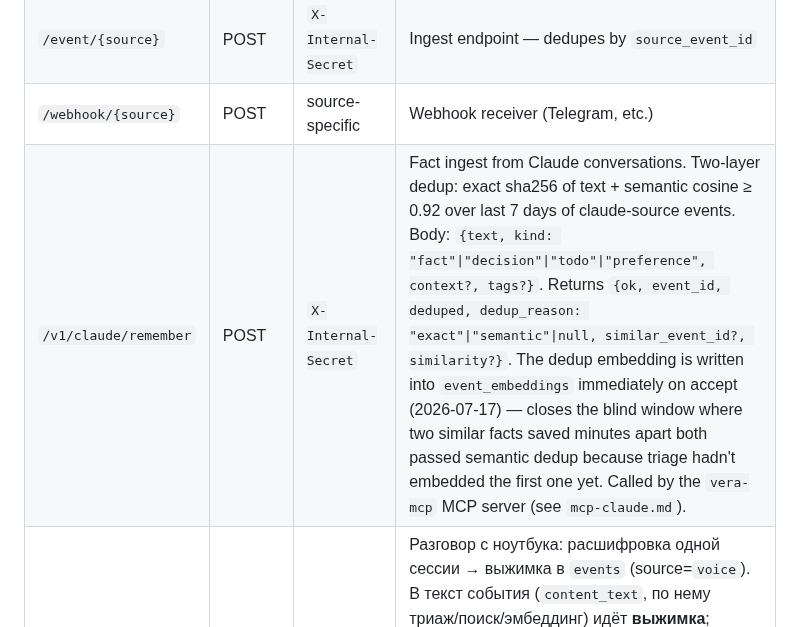
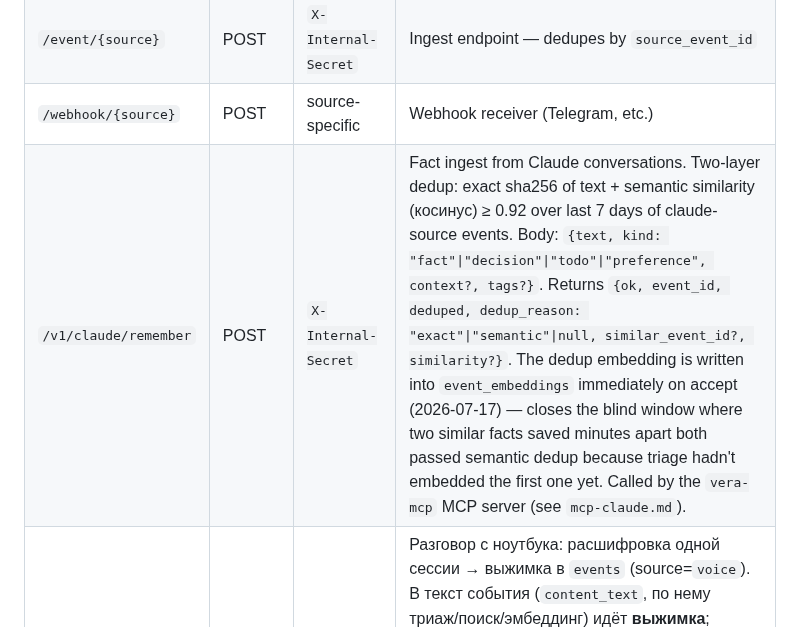
Before and after one commit to zapleoceo/muai, a Markdown page: vera3/docs/api.md, the part around the change. GitHub-like rendering.

```diff
--- a/vera3/docs/api.md
+++ b/vera3/docs/api.md
@@ -7,7 +7,7 @@
 | `/healthz` | GET | none | Liveness |
 | `/event/{source}` | POST | `X-Internal-Secret` | Ingest endpoint — dedupes by `source_event_id` |
 | `/webhook/{source}` | POST | source-specific | Webhook receiver (Telegram, etc.) |
-| `/v1/claude/remember` | POST | `X-Internal-Secret` | Fact ingest from Claude conversations. Two-layer dedup: exact sha256 of text + semantic cosine ≥ 0.92 over last 7 days of claude-source events. Body: `{text, kind: "fact"\|"decision"\|"todo"\|"preference", context?, tags?}`. Returns `{ok, event_id, deduped, dedup_reason: "exact"\|"semantic"\|null, similar_event_id?, similarity?}`. The dedup embedding is written into `event_embeddings` immediately on accept (2026-07-17) — closes the blind window where two similar facts saved minutes apart both passed semantic dedup because triage hadn't embedded the first one yet. Called by the `vera-mcp` MCP server (see `mcp-claude.md`). |
+| `/v1/claude/remember` | POST | `X-Internal-Secret` | Fact ingest from Claude conversations. Two-layer dedup: exact sha256 of text + semantic similarity (косинус) ≥ 0.92 over last 7 days of claude-source events. Body: `{text, kind: "fact"\|"decision"\|"todo"\|"preference", context?, tags?}`. Returns `{ok, event_id, deduped, dedup_reason: "exact"\|"semantic"\|null, similar_event_id?, similarity?}`. The dedup embedding is written into `event_embeddings` immediately on accept (2026-07-17) — closes the blind window where two similar facts saved minutes apart both passed semantic dedup because triage hadn't embedded the first one yet. Called by the `vera-mcp` MCP server (see `mcp-claude.md`). |
 | `/v1/voice/session` | POST | `X-Internal-Secret` | Разговор с ноутбука: расшифровка одной сессии → выжимка в `events` (source=`voice`). В текст события (`content_text`, по нему триаж/поиск/эмбеддинг) идёт **выжимка**; дословная стенограмма с дорожкой и говорящим каждой реплики хранится в `content_extra` (`kind: voice_transcript`) и видна только в карточке `/events/{id}`. Тело: `{started_at, ended_at, app, window_title, device_hint, meeting_id?, part?, utterances:[{at, stream: mic|system, text}]}`. Длинная расшифровка **сворачивается по окнам, а не обрезается** (`gateway/voice_distill.py`): каждое окно осмысляется отдельно, второй проход сливает частичные выжимки в одну. Дедуп по `started_at+app+window_title`, поэтому ретрай из офлайн-очереди не двоит. Сбой брокера не теряет событие — сохраняется факт разговора с метаданными. Клиент: `vera-listener/` |
 | `/v1/voice/command` | POST | `X-Internal-Secret` | Голосовое поручение владельца (кодовая фраза «Вера, мне нужна помощь, …», пойманная слушателем на дорожке микрофона). Тело: `{command_id, instruction, spoken_at, app?, window_title?}`. В одной транзакции пишет событие (source=`voice_command`, category=`command`, `triage_status=pending` — видно в истории и в поиске) и строку `voice_command_queue` (миграция 035); отвечает `{ok, event_id, deduped}`. Шлюз сам ничего не исполняет — ответ владельцу шлёт бот (см. ниже). Дедуп по `command_id` (PK очереди): ретрай из офлайн-очереди слушателя второго ответа не даёт. Без секрета — 401 и ни одной записи. Текст поручения в логах только на DEBUG. Срок годности — 30 минут от `spoken_at` (`voice_worker.MAX_AGE`): поручение, дошедшее позже (шлюз лежал, ноутбук без сети), не исполняется — владелец получает «Поручение дошло с опозданием (N мин), не выполняю: „…“». Код: `gateway/voice_command.py`, запись/очередь — `vera_shared/voice_commands.py` |
 
```
Also changed, not shown: vera3/docs/architecture.md (+2 -2 lines), vera3/docs/brain.md (+2 -2 lines).
